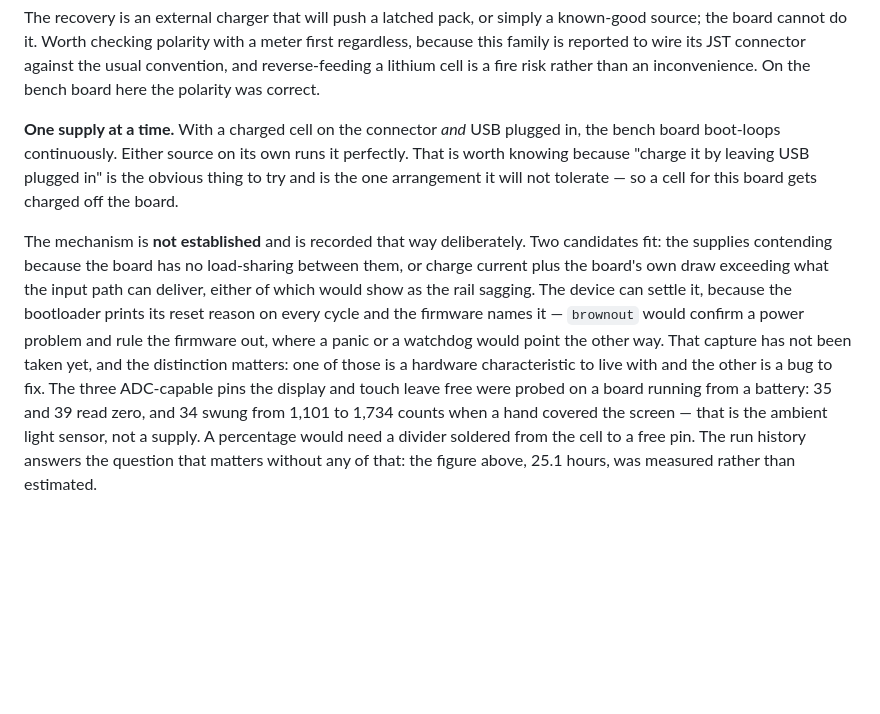
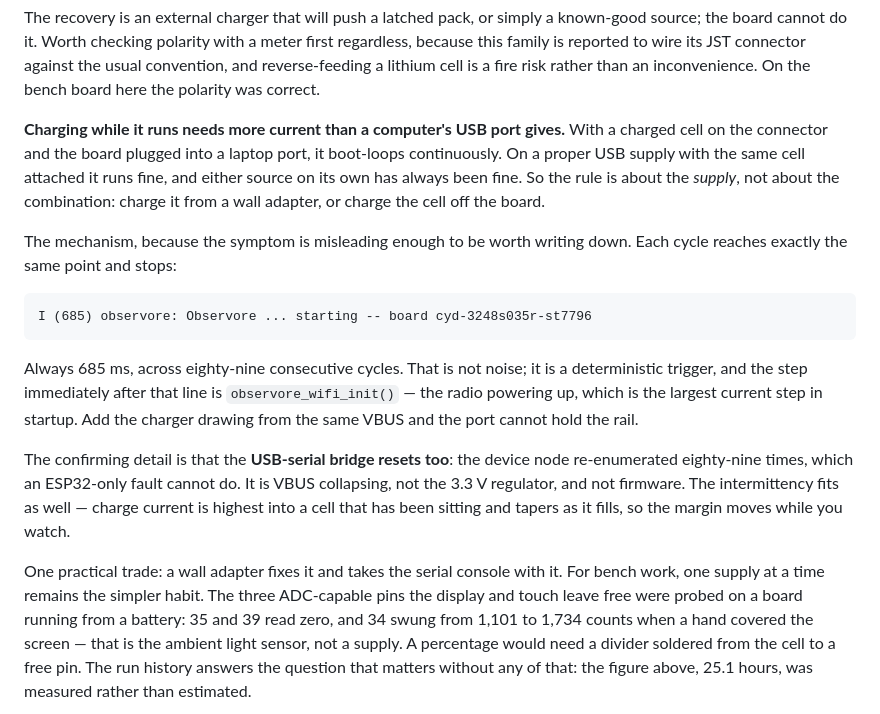
Before and after one commit to Forged-in-Feathers-Technology/observore, a Markdown page: README.md, the part around the change. Drawn GitHub-style; blank space fills up the shorter version.

Commit message:
It was the computer's USB port, and the board said so to the millisecond
The previous commit recorded the boot loop with the mechanism explicitly
unestablished and two candidates named. It is established now, and the
evidence is better than the guess was.

Every cycle reached exactly the same point and stopped -- 685 ms, across
eighty-nine consecutive cycles. That is a deterministic trigger rather than
noise, and the step immediately after the banner is observore_wifi_init():
the radio powering up, the largest current step in startup. Add a charger
drawing from the same VBUS and a laptop port cannot hold the rail.

The confirming detail was that the USB-serial bridge reset too. The device
node re-enumerated eighty-nine times in a hundred and five seconds, which an
ESP32-only fault cannot cause: it is VBUS collapsing rather than the 3.3 V
regulator, which also rules out the firmware. Confirmed from the other end by
the board running normally on a proper USB supply with the same cell
attached.

So the rule is about the supply rather than the combination, which is the
opposite of what the first note said, and the note now says so. The
intermittency fits too -- charge current is highest into a cell that has been
sitting and tapers as it fills, so the margin moves while you watch.

Co-Authored-By: Claude Opus 5 <noreply@anthropic.com>

````diff
--- a/README.md
+++ b/README.md
@@ -1975,22 +1975,34 @@ connector against the usual convention, and reverse-feeding a lithium cell is
 a fire risk rather than an inconvenience. On the bench board here the polarity
 was correct.
 
-**One supply at a time.** With a charged cell on the connector *and* USB
-plugged in, the bench board boot-loops continuously. Either source on its own
-runs it perfectly. That is worth knowing because "charge it by leaving USB
-plugged in" is the obvious thing to try and is the one arrangement it will not
-tolerate — so a cell for this board gets charged off the board.
-
-The mechanism is **not established** and is recorded that way deliberately.
-Two candidates fit: the supplies contending because the board has no
-load-sharing between them, or charge current plus the board's own draw
-exceeding what the input path can deliver, either of which would show as the
-rail sagging. The device can settle it, because the bootloader prints its
-reset reason on every cycle and the firmware names it — `brownout` would
-confirm a power problem and rule the firmware out, where a panic or a watchdog
-would point the other way. That capture has not been taken yet, and the
-distinction matters: one of those is a hardware characteristic to live with and
-the other is a bug to fix. The three ADC-capable pins the display and touch leave free
+**Charging while it runs needs more current than a computer's USB port gives.**
+With a charged cell on the connector and the board plugged into a laptop port,
+it boot-loops continuously. On a proper USB supply with the same cell attached
+it runs fine, and either source on its own has always been fine. So the rule is
+about the *supply*, not about the combination: charge it from a wall adapter, or
+charge the cell off the board.
+
+The mechanism, because the symptom is misleading enough to be worth writing
+down. Each cycle reaches exactly the same point and stops:
+
+```
+I (685) observore: Observore ... starting -- board cyd-3248s035r-st7796
+```
+
+Always 685 ms, across eighty-nine consecutive cycles. That is not noise; it is
+a deterministic trigger, and the step immediately after that line is
+`observore_wifi_init()` — the radio powering up, which is the largest current
+step in startup. Add the charger drawing from the same VBUS and the port cannot
+hold the rail.
+
+The confirming detail is that the **USB-serial bridge resets too**: the device
+node re-enumerated eighty-nine times, which an ESP32-only fault cannot do. It
+is VBUS collapsing, not the 3.3 V regulator, and not firmware. The intermittency
+fits as well — charge current is highest into a cell that has been sitting and
+tapers as it fills, so the margin moves while you watch.
+
+One practical trade: a wall adapter fixes it and takes the serial console with
+it. For bench work, one supply at a time remains the simpler habit. The three ADC-capable pins the display and touch leave free
 were probed on a board running from a battery: 35 and 39 read zero, and 34
 swung from 1,101 to 1,734 counts when a hand covered the screen — that is the
 ambient light sensor, not a supply. A percentage would need a divider soldered
````
